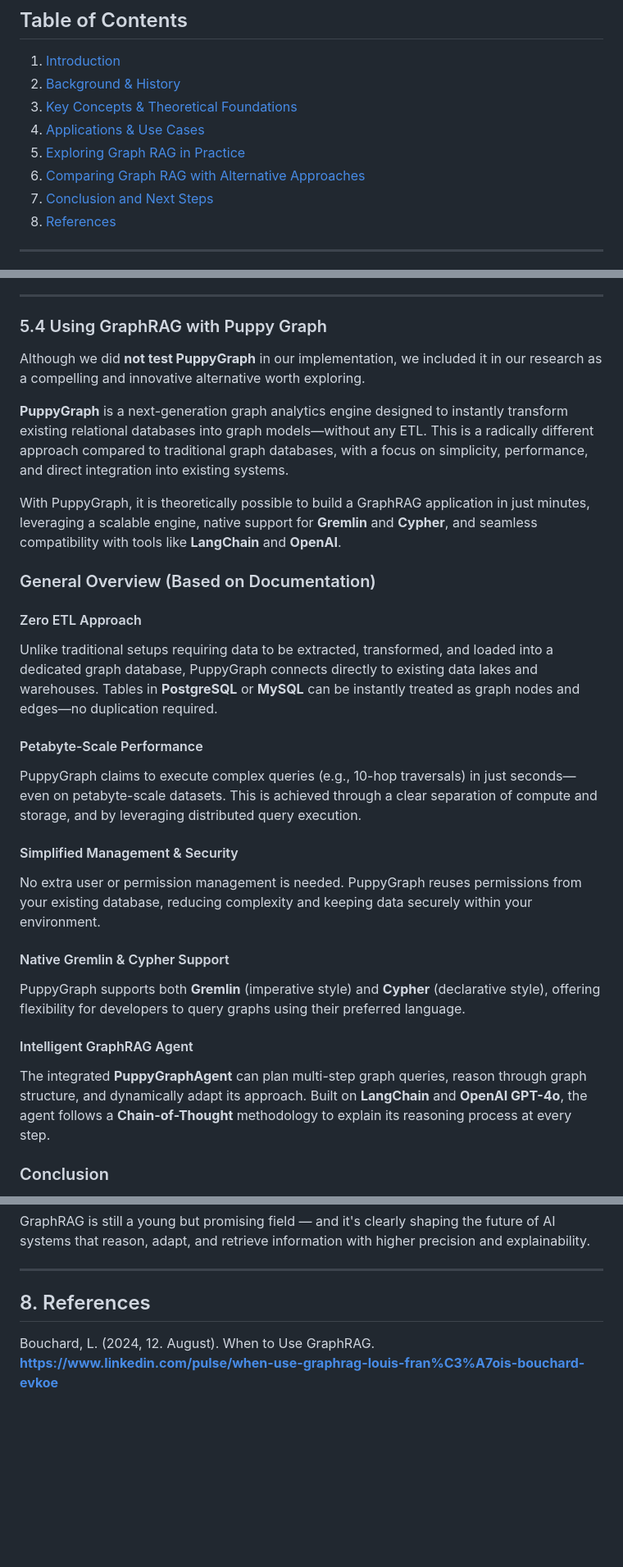
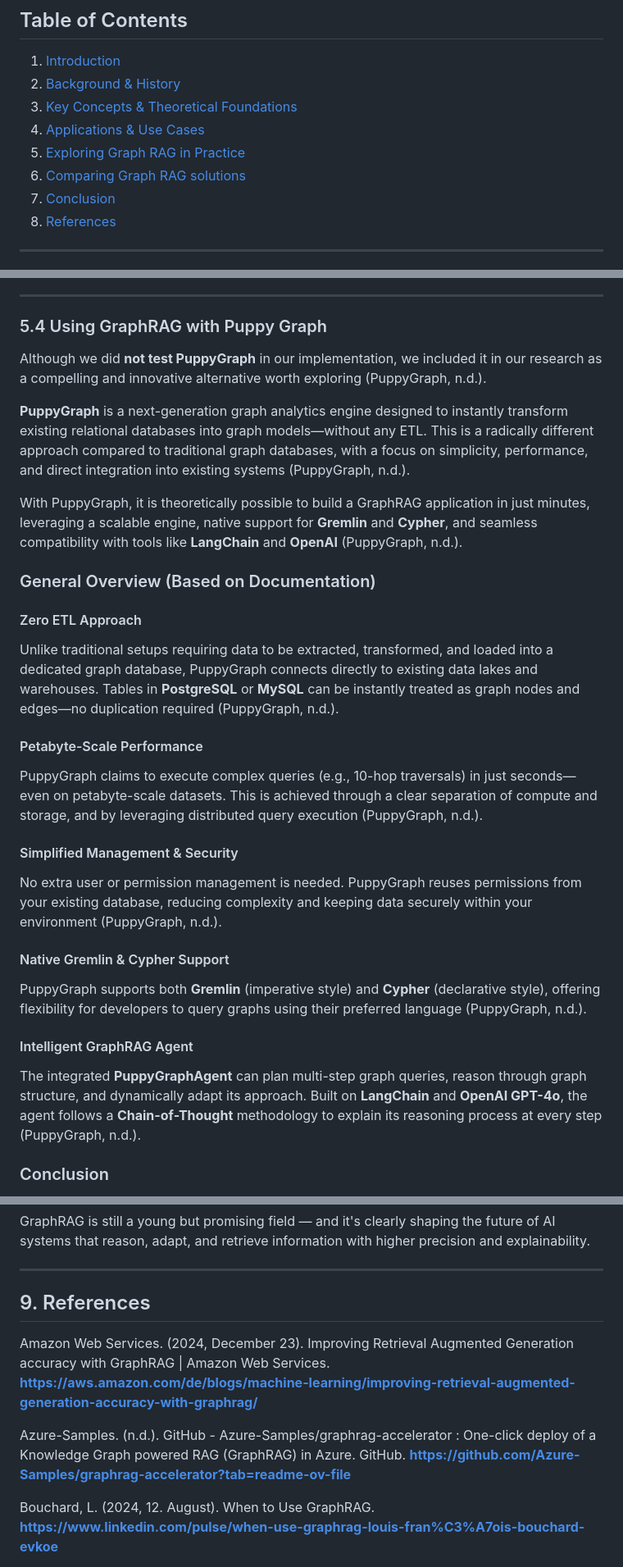
Before and after one commit to Jodicooli/GraphRAG, a Markdown page: Theory/README.md, 3 parts joined by grey strips. Shown at 82% size. Rendered like a GitHub page; blank space fills up the shorter version.

```diff
--- a/Theory/README.md
+++ b/Theory/README.md
@@ -9,8 +9,8 @@ This README file contains theory aspects as well as practical examples about Gra
 3. [Key Concepts &amp; Theoretical Foundations](#3-key-concepts--theoretical-foundations)
 4. [Applications &amp; Use Cases](#4-applications--use-cases)
 5. [Exploring Graph RAG in Practice](#5-exploring-graph-rag-in-practice)
-6. [Comparing Graph RAG with Alternative Approaches](#6-comparative-evaluation-of-graphrag-approaches)
-7. [Conclusion and Next Steps](#7-conclusion)
+6. [Comparing Graph RAG solutions](#6-comparative-evaluation-of-graphrag-approaches)
+7. [Conclusion](#7-conclusion)
 8. [References](#8-references)
 
 ---
@@ -402,11 +402,11 @@ While initial setup requires time and permissions, AWS provides all the componen
 
 ### 5.4 Using GraphRAG with Puppy Graph
 
-Although we did **not test PuppyGraph** in our implementation, we included it in our research as a compelling and innovative alternative worth exploring.
+Although we did **not test PuppyGraph** in our implementation, we included it in our research as a compelling and innovative alternative worth exploring (PuppyGraph, n.d.).
 
-**PuppyGraph** is a next-generation graph analytics engine designed to instantly transform existing relational databases into graph models—without any ETL. This is a radically different approach compared to traditional graph databases, with a focus on simplicity, performance, and direct integration into existing systems.
+**PuppyGraph** is a next-generation graph analytics engine designed to instantly transform existing relational databases into graph models—without any ETL. This is a radically different approach compared to traditional graph databases, with a focus on simplicity, performance, and direct integration into existing systems (PuppyGraph, n.d.).
 
-With PuppyGraph, it is theoretically possible to build a GraphRAG application in just minutes, leveraging a scalable engine, native support for **Gremlin** and **Cypher**, and seamless compatibility with tools like **LangChain** and **OpenAI**.
+With PuppyGraph, it is theoretically possible to build a GraphRAG application in just minutes, leveraging a scalable engine, native support for **Gremlin** and **Cypher**, and seamless compatibility with tools like **LangChain** and **OpenAI** (PuppyGraph, n.d.).
 
 
 ### General Overview (Based on Documentation)
@@ -414,25 +414,25 @@ With PuppyGraph, it is theoretically possible to build a GraphRAG application in
 #### Zero ETL Approach
 
 Unlike traditional setups requiring data to be extracted, transformed, and loaded into a dedicated graph database, PuppyGraph connects directly to existing data lakes and warehouses.
-Tables in **PostgreSQL** or **MySQL** can be instantly treated as graph nodes and edges—no duplication required.
+Tables in **PostgreSQL** or **MySQL** can be instantly treated as graph nodes and edges—no duplication required (PuppyGraph, n.d.).
 
 #### Petabyte-Scale Performance
 
 PuppyGraph claims to execute complex queries (e.g., 10-hop traversals) in just seconds—even on petabyte-scale datasets.
-This is achieved through a clear separation of compute and storage, and by leveraging distributed query execution.
+This is achieved through a clear separation of compute and storage, and by leveraging distributed query execution (PuppyGraph, n.d.).
 
 #### Simplified Management & Security
 
-No extra user or permission management is needed. PuppyGraph reuses permissions from your existing database, reducing complexity and keeping data securely within your environment.
+No extra user or permission management is needed. PuppyGraph reuses permissions from your existing database, reducing complexity and keeping data securely within your environment (PuppyGraph, n.d.).
 
 #### Native Gremlin & Cypher Support
 
-PuppyGraph supports both **Gremlin** (imperative style) and **Cypher** (declarative style), offering flexibility for developers to query graphs using their preferred language.
+PuppyGraph supports both **Gremlin** (imperative style) and **Cypher** (declarative style), offering flexibility for developers to query graphs using their preferred language (PuppyGraph, n.d.).
 
 #### Intelligent GraphRAG Agent
 
 The integrated **PuppyGraphAgent** can plan multi-step graph queries, reason through graph structure, and dynamically adapt its approach.
-Built on **LangChain** and **OpenAI GPT-4o**, the agent follows a **Chain-of-Thought** methodology to explain its reasoning process at every step.
+Built on **LangChain** and **OpenAI GPT-4o**, the agent follows a **Chain-of-Thought** methodology to explain its reasoning process at every step (PuppyGraph, n.d.).
 
 ### Conclusion
 
@@ -710,7 +725,11 @@ GraphRAG is still a young but promising field — and it's clearly shaping the f
 
 ---
 
-## 8. References
+## 9. References
+
+Amazon Web Services. (2024, December 23). Improving Retrieval Augmented Generation accuracy with GraphRAG | Amazon Web Services. **https://aws.amazon.com/de/blogs/machine-learning/improving-retrieval-augmented-generation-accuracy-with-graphrag/**
+
+Azure-Samples. (n.d.). GitHub - Azure-Samples/graphrag-accelerator : One-click deploy of a Knowledge Graph powered RAG (GraphRAG) in Azure. GitHub. **https://github.com/Azure-Samples/graphrag-accelerator?tab=readme-ov-file**
 
 Bouchard, L. (2024, 12. August). When to Use GraphRAG. **https://www.linkedin.com/pulse/when-use-graphrag-louis-fran%C3%A7ois-bouchard-evkoe**
 
```
Also changed, not shown: other parts of Theory/README.md (+38 -15 lines).
